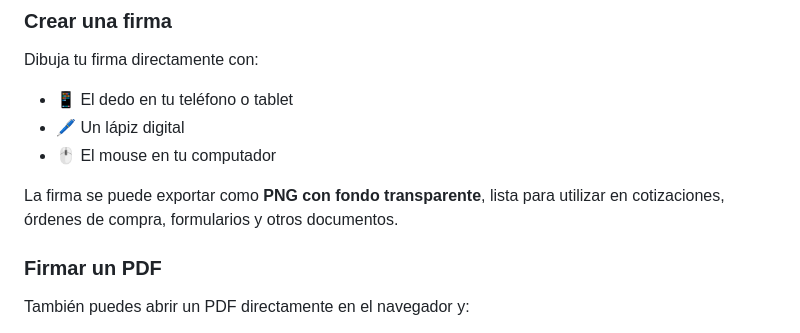
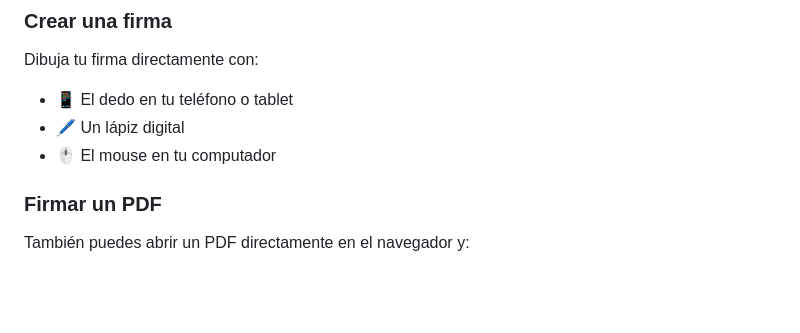
Before and after one commit to PetCuraApp/firmador-pdf, a Markdown page: README.md, the part around the change. GitHub-like rendering; blank space fills up the shorter version.

Commit message:
Remove PNG export mention from README
Removed mention of exporting signature as PNG with transparent background.

```diff
--- a/README.md
+++ b/README.md
@@ -20,7 +20,6 @@ Dibuja tu firma directamente con:
 * 🖊️ Un lápiz digital
 * 🖱️ El mouse en tu computador
 
-La firma se puede exportar como **PNG con fondo transparente**, lista para utilizar en cotizaciones, órdenes de compra, formularios y otros documentos.
 
 ### Firmar un PDF
 
```
